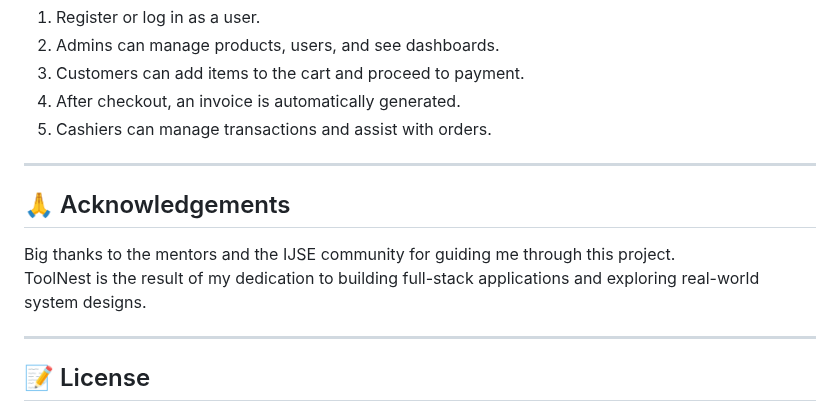
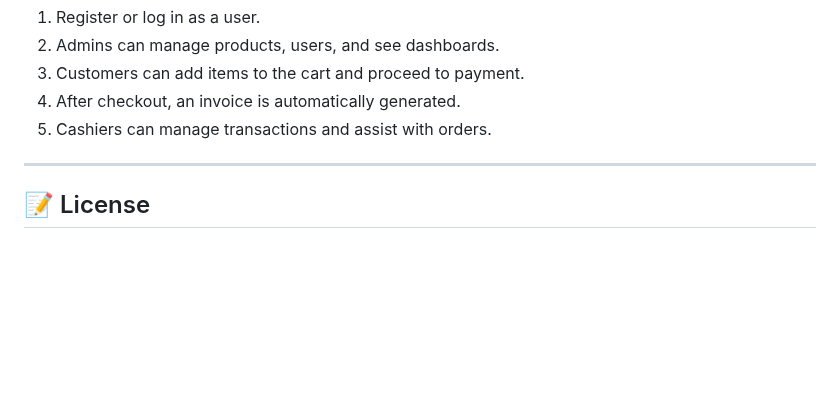
Before and after one commit to AchiniPramo/ToolNest_Hardware, a Markdown page: README.md, the part around the change. Drawn GitHub-style; blank space fills up the shorter version.

```diff
--- a/README.md
+++ b/README.md
@@ -117,13 +117,6 @@ ToolNest_Hardware/
 
 ---
 
-## 🙏 Acknowledgements
-
-Big thanks to the mentors and the IJSE community for guiding me through this project.
-ToolNest is the result of my dedication to building full-stack applications and exploring real-world system designs.
-
----
-
 ## 📝 License
 
 This project is for educational and non-commercial use.
```
